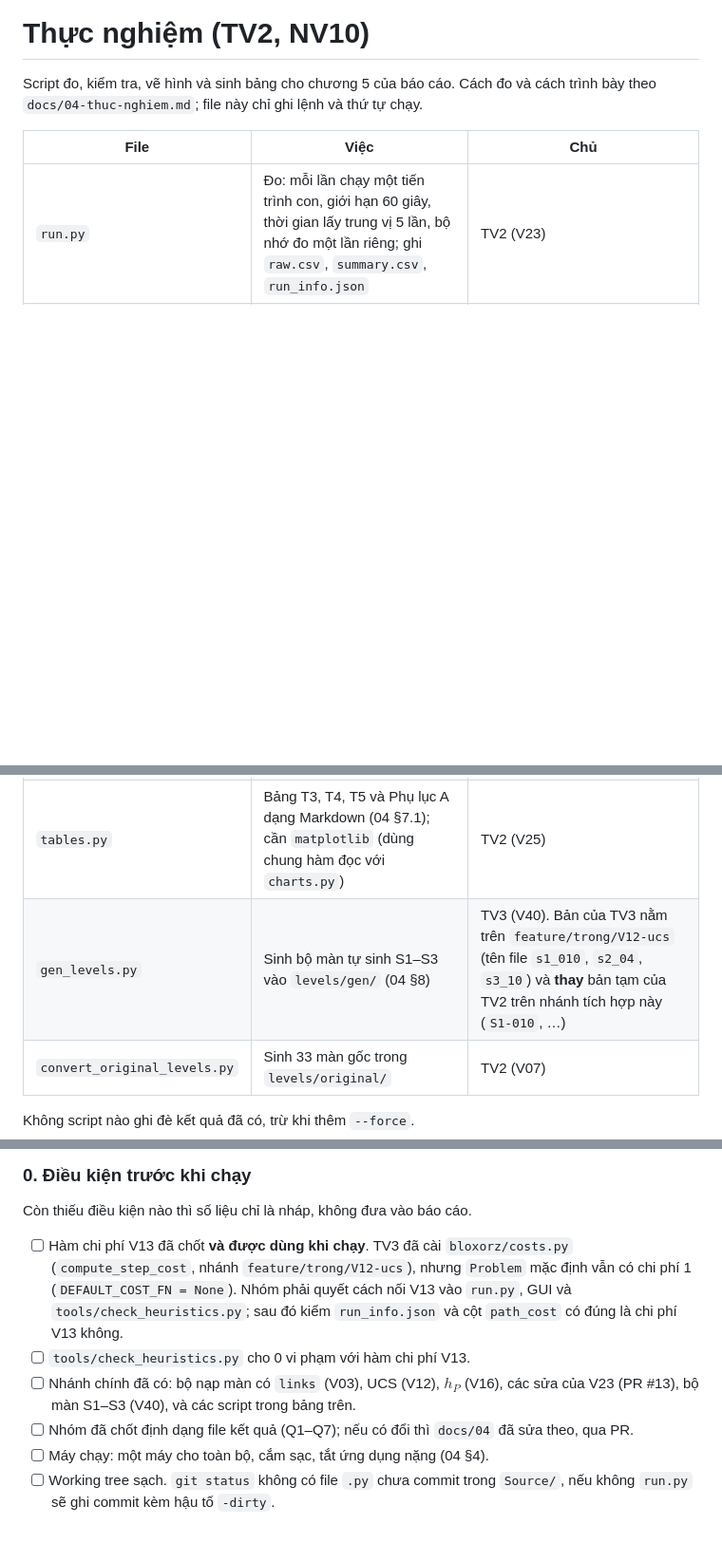
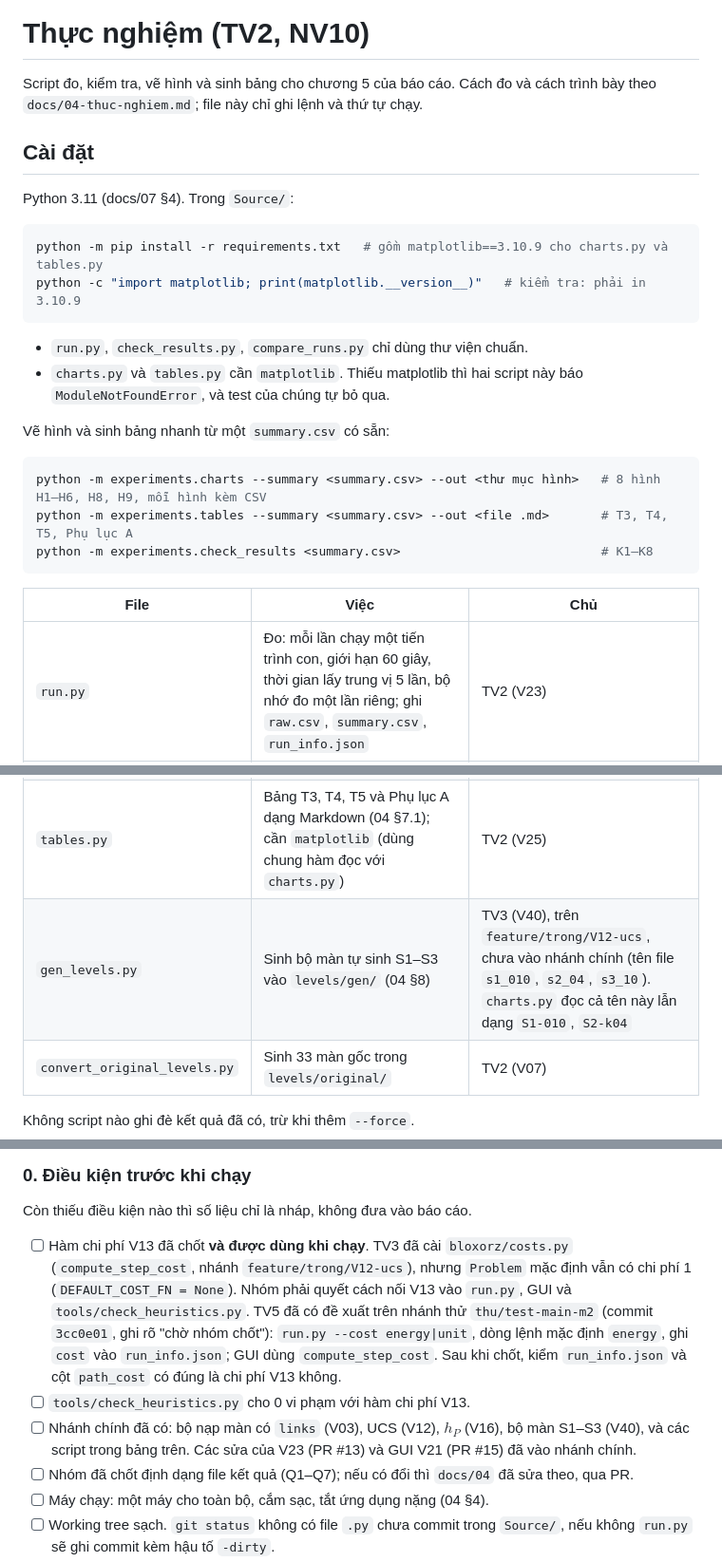
Before and after one commit to nguyentan10052006-cmyk/AI-P1, a Markdown page: Source/experiments/README.md, 3 parts joined by grey strips. Shown at 95% size. Drawn GitHub-style; blank space fills up the shorter version.

Commit message:
experiments/README.md: thêm phần cài đặt (matplotlib) và lệnh vẽ hình, sinh bảng nhanh; cập nhật trạng thái V13, V40, PR #13, #15
- Cài đặt: python -m pip install -r requirements.txt (matplotlib==3.10.9 cho charts.py, tables.py),
  lệnh kiểm tra phiên bản; script nào cần matplotlib, script nào chỉ dùng thư viện chuẩn
- Điều kiện V13: nhắc đề xuất --cost energy|unit của TV5 trên nhánh thử thu/test-main-m2 (3cc0e01),
  còn chờ nhóm chốt
- Bỏ câu chỉ đúng trên nhánh tích hợp của TV2

Co-Authored-By: Claude Opus 5.5 <noreply@anthropic.com>

````diff
--- a/Source/experiments/README.md
+++ b/Source/experiments/README.md
@@ -1,6 +1,26 @@
 # Thực nghiệm (TV2, NV10)
 
 Script đo, kiểm tra, vẽ hình và sinh bảng cho chương 5 của báo cáo. Cách đo và cách trình bày theo `docs/04-thuc-nghiem.md`; file này chỉ ghi lệnh và thứ tự chạy.
+
+## Cài đặt
+
+Python 3.11 (docs/07 §4). Trong `Source/`:
+
+```bash
+python -m pip install -r requirements.txt   # gồm matplotlib==3.10.9 cho charts.py và tables.py
+python -c "import matplotlib; print(matplotlib.__version__)"   # kiểm tra: phải in 3.10.9
+```
+
+- `run.py`, `check_results.py`, `compare_runs.py` chỉ dùng thư viện chuẩn.
+- `charts.py` và `tables.py` cần `matplotlib`. Thiếu matplotlib thì hai script này báo `ModuleNotFoundError`, và test của chúng tự bỏ qua.
+
+Vẽ hình và sinh bảng nhanh từ một `summary.csv` có sẵn:
+
+```bash
+python -m experiments.charts --summary <summary.csv> --out <thư mục hình>   # 8 hình H1–H6, H8, H9, mỗi hình kèm CSV
+python -m experiments.tables --summary <summary.csv> --out <file .md>       # T3, T4, T5, Phụ lục A
+python -m experiments.check_results <summary.csv>                           # K1–K8
+```
 
 | File | Việc | Chủ |
 |---|---|---|
@@ -9,7 +29,7 @@ Script đo, kiểm tra, vẽ hình và sinh bảng cho chương 5 của báo cá
 | `charts.py` | Hình H1–H6, H8, H9, mỗi hình kèm một CSV số liệu (04 §7.2); cần `matplotlib` | TV2 (V25) |
 | `compare_runs.py` | So hai lần chạy để kiểm tra tái lập: số đếm phải trùng hẳn, thời gian và bộ nhớ chỉ báo tỉ lệ | TV2 (V24) |
 | `tables.py` | Bảng T3, T4, T5 và Phụ lục A dạng Markdown (04 §7.1); cần `matplotlib` (dùng chung hàm đọc với `charts.py`) | TV2 (V25) |
-| `gen_levels.py` | Sinh bộ màn tự sinh S1–S3 vào `levels/gen/` (04 §8) | TV3 (V40). Bản của TV3 nằm trên `feature/trong/V12-ucs` (tên file `s1_010`, `s2_04`, `s3_10`) và **thay** bản tạm của TV2 trên nhánh tích hợp này (`S1-010`, …) |
+| `gen_levels.py` | Sinh bộ màn tự sinh S1–S3 vào `levels/gen/` (04 §8) | TV3 (V40), trên `feature/trong/V12-ucs`, chưa vào nhánh chính (tên file `s1_010`, `s2_04`, `s3_10`). `charts.py` đọc cả tên này lẫn dạng `S1-010`, `S2-k04` |
 | `convert_original_levels.py` | Sinh 33 màn gốc trong `levels/original/` | TV2 (V07) |
 
 Không script nào ghi đè kết quả đã có, trừ khi thêm `--force`.
@@ -28,9 +48,9 @@ Không script nào ghi đè kết quả đã có, trừ khi thêm `--force`.
 
 Còn thiếu điều kiện nào thì số liệu chỉ là nháp, không đưa vào báo cáo.
 
-- [ ] Hàm chi phí V13 đã chốt **và được dùng khi chạy**. TV3 đã cài `bloxorz/costs.py` (`compute_step_cost`, nhánh `feature/trong/V12-ucs`), nhưng `Problem` mặc định vẫn có chi phí 1 (`DEFAULT_COST_FN = None`). Nhóm phải quyết cách nối V13 vào `run.py`, GUI và `tools/check_heuristics.py`; sau đó kiểm `run_info.json` và cột `path_cost` có đúng là chi phí V13 không.
+- [ ] Hàm chi phí V13 đã chốt **và được dùng khi chạy**. TV3 đã cài `bloxorz/costs.py` (`compute_step_cost`, nhánh `feature/trong/V12-ucs`), nhưng `Problem` mặc định vẫn có chi phí 1 (`DEFAULT_COST_FN = None`). Nhóm phải quyết cách nối V13 vào `run.py`, GUI và `tools/check_heuristics.py`. TV5 đã có đề xuất trên nhánh thử `thu/test-main-m2` (commit `3cc0e01`, ghi rõ "chờ nhóm chốt"): `run.py --cost energy|unit`, dòng lệnh mặc định `energy`, ghi `cost` vào `run_info.json`; GUI dùng `compute_step_cost`. Sau khi chốt, kiểm `run_info.json` và cột `path_cost` có đúng là chi phí V13 không.
 - [ ] `tools/check_heuristics.py` cho 0 vi phạm với hàm chi phí V13.
-- [ ] Nhánh chính đã có: bộ nạp màn có `links` (V03), UCS (V12), $h_P$ (V16), các sửa của V23 (PR #13), bộ màn S1–S3 (V40), và các script trong bảng trên.
+- [ ] Nhánh chính đã có: bộ nạp màn có `links` (V03), UCS (V12), $h_P$ (V16), bộ màn S1–S3 (V40), và các script trong bảng trên. Các sửa của V23 (PR #13) và GUI V21 (PR #15) đã vào nhánh chính.
 - [ ] Nhóm đã chốt định dạng file kết quả (Q1–Q7); nếu có đổi thì `docs/04` đã sửa theo, qua PR.
 - [ ] Máy chạy: một máy cho toàn bộ, cắm sạc, tắt ứng dụng nặng (04 §4).
 - [ ] Working tree sạch. `git status` không có file `.py` chưa commit trong `Source/`, nếu không `run.py` sẽ ghi commit kèm hậu tố `-dirty`.
````
